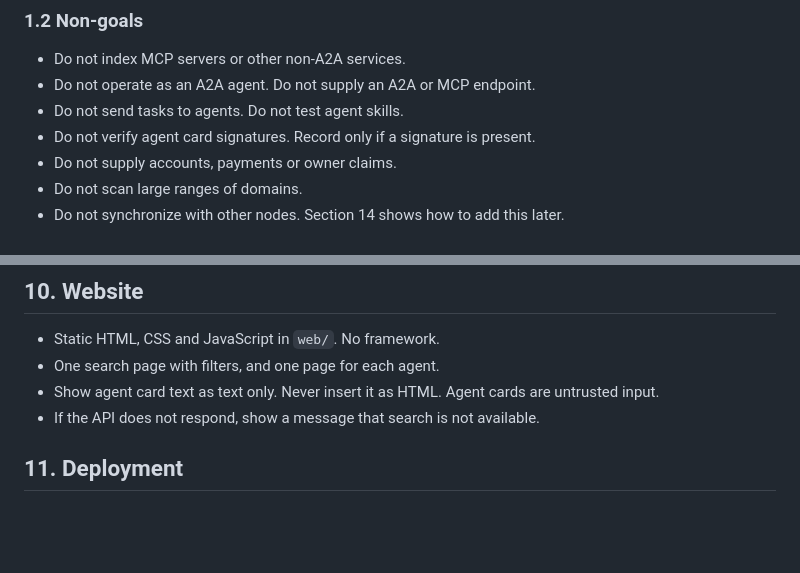
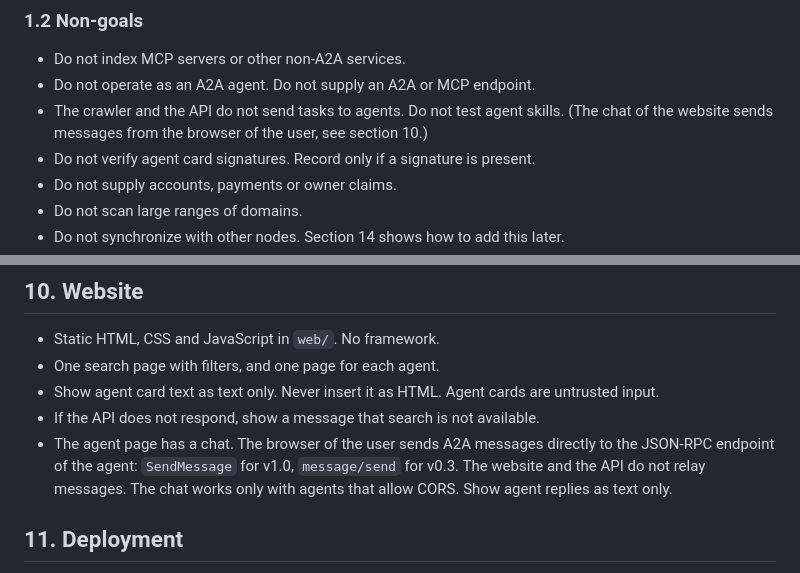
Before and after one commit to sbOogway/openagentindex, a Markdown page: spec.md, 2 parts joined by grey strips. GitHub-like rendering; blank space fills up the shorter version.

Commit message:
docs(spec): add a browser chat to the agent page
Co-Authored-By: Claude Opus 5.5 <noreply@anthropic.com>

```diff
--- a/spec.md
+++ b/spec.md
@@ -18,7 +18,7 @@ Open Agent Index finds A2A agents on the public internet. It verifies them, keep
 
 - Do not index MCP servers or other non-A2A services.
 - Do not operate as an A2A agent. Do not supply an A2A or MCP endpoint.
-- Do not send tasks to agents. Do not test agent skills.
+- The crawler and the API do not send tasks to agents. Do not test agent skills. (The chat of the website sends messages from the browser of the user, see section 10.)
 - Do not verify agent card signatures. Record only if a signature is present.
 - Do not supply accounts, payments or owner claims.
 - Do not scan large ranges of domains.
@@ -492,6 +492,7 @@ Search result item:
 - One search page with filters, and one page for each agent.
 - Show agent card text as text only. Never insert it as HTML. Agent cards are untrusted input.
 - If the API does not respond, show a message that search is not available.
+- The agent page has a chat. The browser of the user sends A2A messages directly to the JSON-RPC endpoint of the agent: `SendMessage` for v1.0, `message/send` for v0.3. The website and the API do not relay messages. The chat works only with agents that allow CORS. Show agent replies as text only.
 
 ## 11. Deployment
 
```
